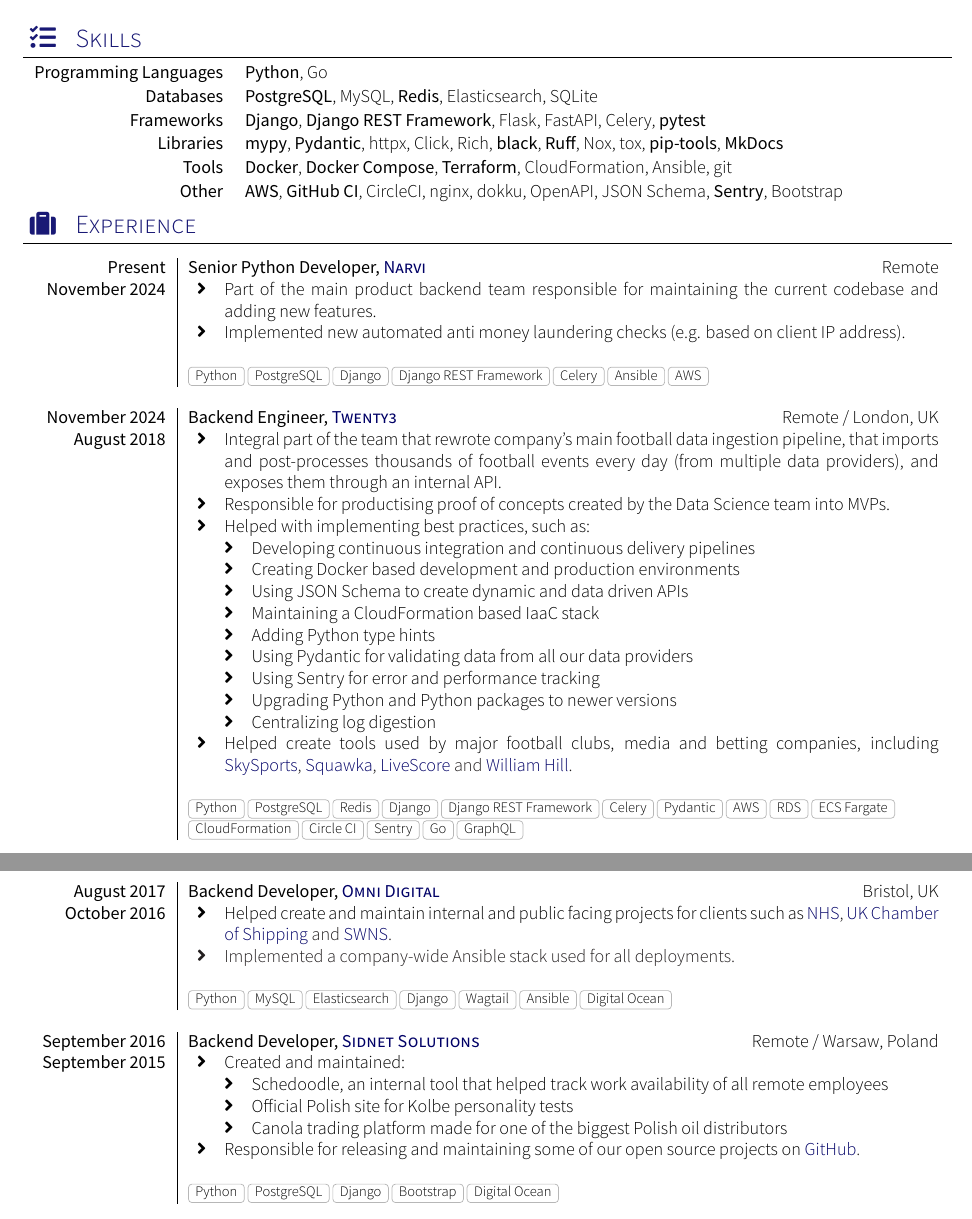
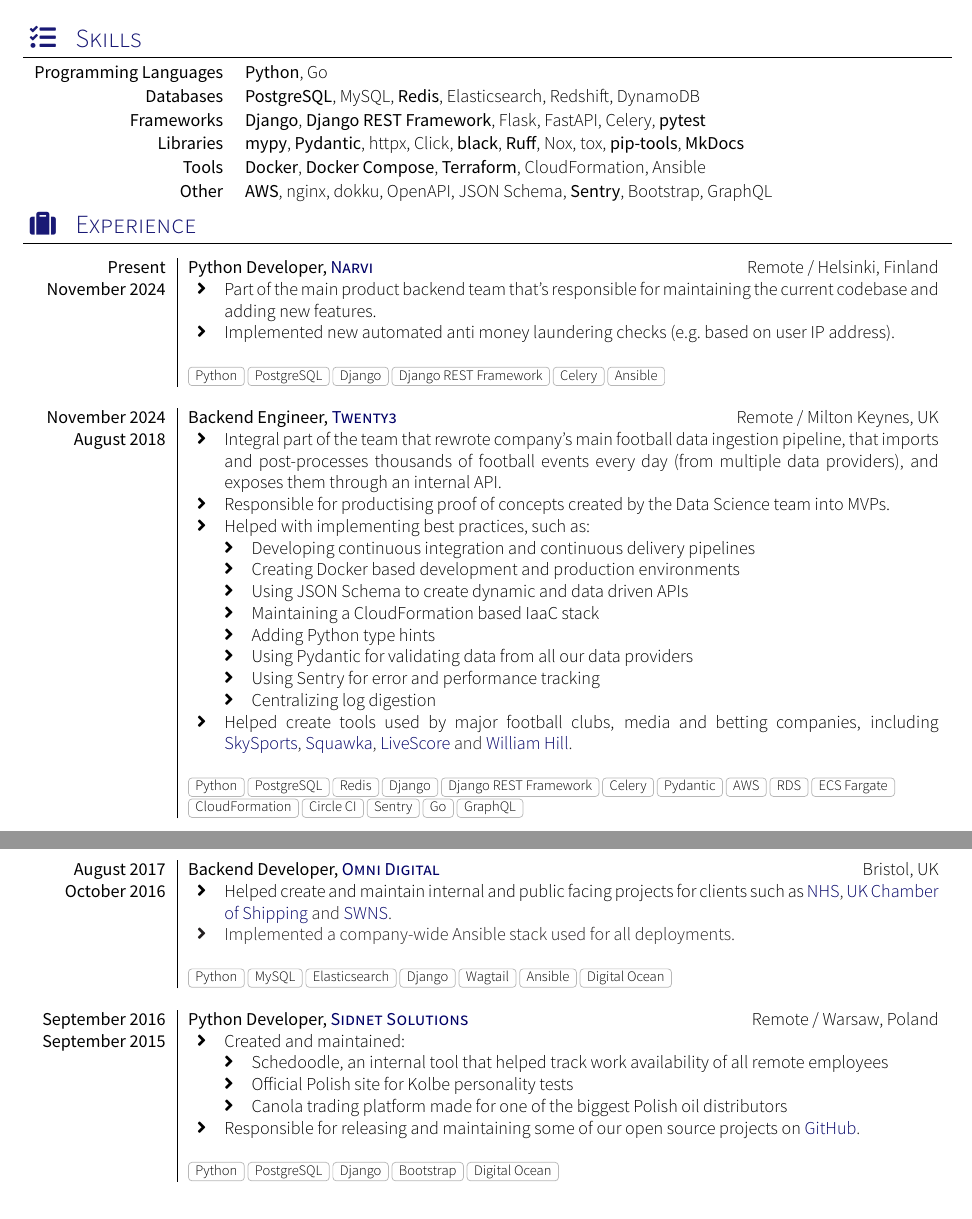
Before and after one commit to pawelad/resume, a LaTeX CV (src/resume-en.tex): two parts of pages 1 and 2 of 2, joined at a grey line, cut so that both start at the same text. Compiled offline with XeLaTeX; a missing font is replaced by an installed copy or a similar font.

Commit message:
Update resume

```diff
--- a/src/resume-en.tex
+++ b/src/resume-en.tex
@@ -44,11 +44,11 @@
 
   \begin{keywords}
     \keywordsentry{Programming Languages}{\textbf{Python}, Go}
-    \keywordsentry{Databases}{\textbf{PostgreSQL}, MySQL, \textbf{Redis}, Elasticsearch, SQLite}
+    \keywordsentry{Databases}{\textbf{PostgreSQL}, MySQL, \textbf{Redis}, Elasticsearch, Redshift, DynamoDB}
     \keywordsentry{Frameworks}{\textbf{Django}, \textbf{Django REST Framework}, Flask, FastAPI, Celery, \textbf{pytest}}
-    \keywordsentry{Libraries}{\textbf{mypy}, \textbf{Pydantic}, httpx, Click, Rich, \textbf{black}, \textbf{Ruff}, Nox, tox, \textbf{pip-tools}, \textbf{MkDocs}}
-    \keywordsentry{Tools}{\textbf{Docker}, \textbf{Docker Compose}, \textbf{Terraform}, CloudFormation, Ansible, git}
-    \keywordsentry{Other}{\textbf{AWS}, \textbf{GitHub CI}, CircleCI, nginx, dokku, OpenAPI, JSON Schema, \textbf{Sentry}, Bootstrap}
+    \keywordsentry{Libraries}{\textbf{mypy}, \textbf{Pydantic}, httpx, Click, \textbf{black}, \textbf{Ruff}, Nox, tox, \textbf{pip-tools}, \textbf{MkDocs}}
+    \keywordsentry{Tools}{\textbf{Docker}, \textbf{Docker Compose}, \textbf{Terraform}, CloudFormation, Ansible}
+    \keywordsentry{Other}{\textbf{AWS}, nginx, dokku, OpenAPI, JSON Schema, \textbf{Sentry}, Bootstrap, GraphQL}
   \end{keywords}
 
   % Experience
@@ -56,17 +56,17 @@
 
   \begin{experiences}
     \experience
-      {Present}       {Senior Python Developer}{\link{https://narvi.com/}{Narvi}}{Remote}
+      {Present}       {Python Developer}{\link{https://narvi.com/}{Narvi}}{Remote / Helsinki, Finland}
       {November 2024} {
                         \begin{itemize}
-                          \item Part of the main product backend team responsible for maintaining the current codebase and adding new features.
-                          \item Implemented new automated anti money laundering checks (e.g. based on client IP address).
+                          \item Part of the main product backend team that's responsible for maintaining the current codebase and adding new features.
+                          \item Implemented new automated anti money laundering checks (e.g.\ based on user IP address).
                         \end{itemize}
                       }
-                      {Python,PostgreSQL,Django,Django REST Framework,Celery,Ansible,AWS}
+                      {Python,PostgreSQL,Django,Django REST Framework,Celery,Ansible}
     \emptySeparator
     \experience
-      {November 2024} {Backend Engineer}{\link{https://twenty3.sport/}{Twenty3}}{Remote / London, UK}
+      {November 2024} {Backend Engineer}{\link{https://twenty3.sport/}{Twenty3}}{Remote / Milton Keynes, UK}
       {August 2018}   {
                         \begin{itemize}
                           \item Integral part of the team that rewrote company's main football data ingestion pipeline, that imports and post-processes thousands of football events every day (from multiple data providers), and exposes them through an internal API.
@@ -80,7 +80,6 @@
                               \item Adding Python type hints
                               \item Using Pydantic for validating data from all our data providers
                               \item Using Sentry for error and performance tracking
-                              \item Upgrading Python and Python packages to newer versions
                               \item Centralizing log digestion
                             \end{itemize}
                           \item Helped create tools used by major football clubs, media and betting companies, including \link{https://www.skysports.com/}{SkySports}, \link{https://www.squawka.com/}{Squawka}, \link{https://www.livescore.com/}{LiveScore}~and \link{https://www.williamhill.com/}{William Hill}.
@@ -114,7 +113,7 @@
                       {Python,MySQL,Elasticsearch,Django,Wagtail,Ansible,Digital Ocean}
     \emptySeparator
     \experience
-      {September 2016}{Backend Developer}{\link{https://sidnet.info/}{Sidnet Solutions}}{Remote / Warsaw, Poland}
+      {September 2016}{Python Developer}{\link{https://sidnet.info/}{Sidnet Solutions}}{Remote / Warsaw, Poland}
       {September 2015}{
                         \begin{itemize}
                           \item Created and maintained:
```
Also changed, not shown: Adamczak_Paweł_Resume_EN.pdf.
